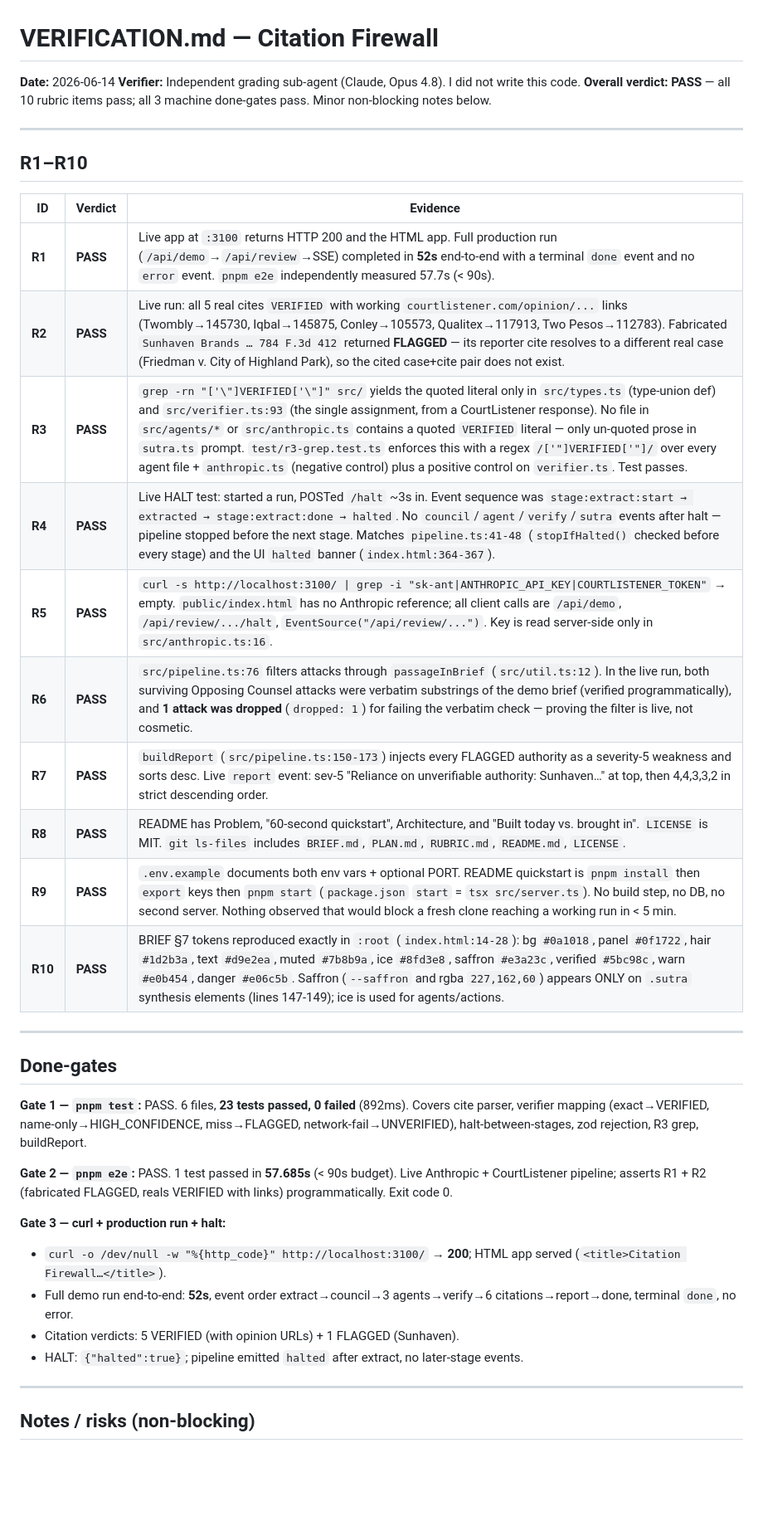
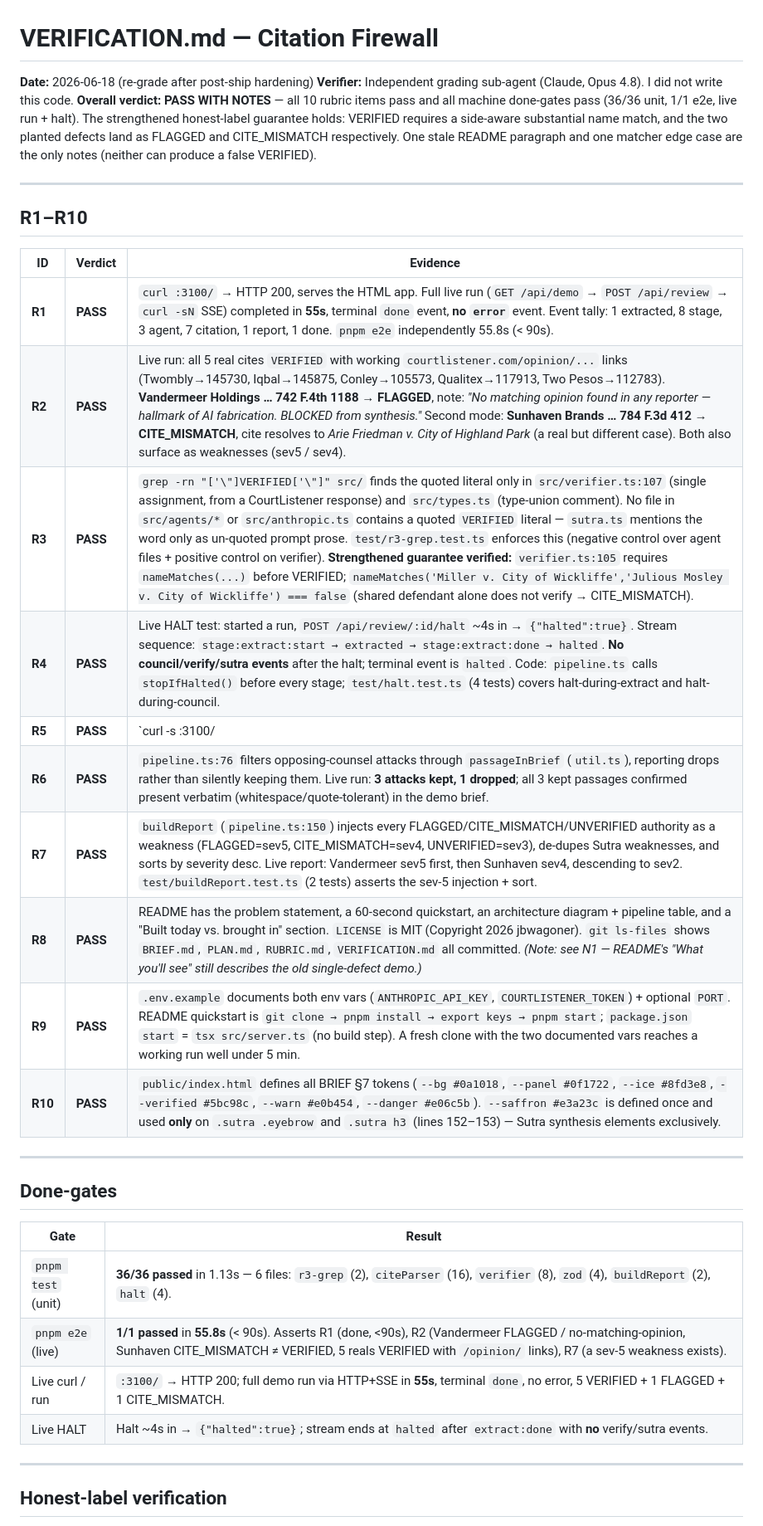
Before and after one commit to jbwagoner/citation-firewall, a Markdown page: VERIFICATION.md, the part around one of its changes. Shown at 83% size. GitHub-like rendering; blank space fills up the shorter version.

Commit message:
docs: fresh VERIFICATION.md (re-grade PASS); fix stale demo section in README
Independent fresh-context verifier re-graded R1-R10 after the post-ship
hardening: PASS WITH NOTES, all gates green (pnpm test 36/36, pnpm e2e 1/1 in
55.8s, live run 55s + halt). Honest-label guarantee confirmed: Miller/Mosley
does not false-verify; demo shows both FLAGGED (Vandermeer) and CITE_MISMATCH
(Sunhaven) modes.

Also fixes the README "What you'll see" section, which still described the old
single-defect demo (flagged by the verifier as N1).

Co-Authored-By: Claude Opus 4.8 (1M context) <noreply@anthropic.com>

```diff
--- a/VERIFICATION.md
+++ b/VERIFICATION.md
@@ -1,8 +1,8 @@
 # VERIFICATION.md — Citation Firewall
 
-**Date:** 2026-06-14
+**Date:** 2026-06-18 (re-grade after post-ship hardening)
 **Verifier:** Independent grading sub-agent (Claude, Opus 4.8). I did not write this code.
-**Overall verdict:** **PASS** — all 10 rubric items pass; all 3 machine done-gates pass. Minor non-blocking notes below.
+**Overall verdict:** **PASS WITH NOTES** — all 10 rubric items pass and all machine done-gates pass (36/36 unit, 1/1 e2e, live run + halt). The strengthened honest-label guarantee holds: VERIFIED requires a side-aware substantial name match, and the two planted defects land as FLAGGED and CITE_MISMATCH respectively. One stale README paragraph and one matcher edge case are the only notes (neither can produce a false VERIFIED).
 
 ---
 
@@ -10,32 +10,29 @@
 
 | ID | Verdict | Evidence |
 |----|---------|----------|
-| **R1** | **PASS** | Live app at `:3100` returns HTTP 200 and the HTML app. Full production run (`/api/demo`→`/api/review`→SSE) completed in **52s** end-to-end with a terminal `done` event and no `error` event. `pnpm e2e` independently measured 57.7s (< 90s). |
-| **R2** | **PASS** | Live run: all 5 real cites `VERIFIED` with working `courtlistener.com/opinion/...` links (Twombly→145730, Iqbal→145875, Conley→105573, Qualitex→117913, Two Pesos→112783). Fabricated `Sunhaven Brands … 784 F.3d 412` returned **FLAGGED** — its reporter cite resolves to a different real case (Friedman v. City of Highland Park), so the cited case+cite pair does not exist. |
-| **R3** | **PASS** | `grep -rn "['\"]VERIFIED['\"]" src/` yields the quoted literal only in `src/types.ts` (type-union def) and `src/verifier.ts:93` (the single assignment, from a CourtListener response). No file in `src/agents/*` or `src/anthropic.ts` contains a quoted `VERIFIED` literal — only un-quoted prose in `sutra.ts` prompt. `test/r3-grep.test.ts` enforces this with a regex `/['"]VERIFIED['"]/` over every agent file + `anthropic.ts` (negative control) plus a positive control on `verifier.ts`. Test passes. |
-| **R4** | **PASS** | Live HALT test: started a run, POSTed `/halt` ~3s in. Event sequence was `stage:extract:start → extracted → stage:extract:done → halted`. No `council`/`agent`/`verify`/`sutra` events after halt — pipeline stopped before the next stage. Matches `pipeline.ts:41-48` (`stopIfHalted()` checked before every stage) and the UI `halted` banner (`index.html:364-367`). |
-| **R5** | **PASS** | `curl -s http://localhost:3100/ \| grep -i "sk-ant\|ANTHROPIC_API_KEY\|COURTLISTENER_TOKEN"` → empty. `public/index.html` has no Anthropic reference; all client calls are `/api/demo`, `/api/review/.../halt`, `EventSource("/api/review/...")`. Key is read server-side only in `src/anthropic.ts:16`. |
-| **R6** | **PASS** | `src/pipeline.ts:76` filters attacks through `passageInBrief` (`src/util.ts:12`). In the live run, both surviving Opposing Counsel attacks were verbatim substrings of the demo brief (verified programmatically), and **1 attack was dropped** (`dropped: 1`) for failing the verbatim check — proving the filter is live, not cosmetic. |
-| **R7** | **PASS** | `buildReport` (`src/pipeline.ts:150-173`) injects every FLAGGED authority as a severity-5 weakness and sorts desc. Live `report` event: sev-5 "Reliance on unverifiable authority: Sunhaven…" at top, then 4,4,3,3,2 in strict descending order. |
-| **R8** | **PASS** | README has Problem, "60-second quickstart", Architecture, and "Built today vs. brought in". `LICENSE` is MIT. `git ls-files` includes `BRIEF.md`, `PLAN.md`, `RUBRIC.md`, `README.md`, `LICENSE`. |
-| **R9** | **PASS** | `.env.example` documents both env vars + optional PORT. README quickstart is `pnpm install` then `export` keys then `pnpm start` (`package.json` `start` = `tsx src/server.ts`). No build step, no DB, no second server. Nothing observed that would block a fresh clone reaching a working run in < 5 min. |
-| **R10** | **PASS** | BRIEF §7 tokens reproduced exactly in `:root` (`index.html:14-28`): bg `#0a1018`, panel `#0f1722`, hair `#1d2b3a`, text `#d9e2ea`, muted `#7b8b9a`, ice `#8fd3e8`, saffron `#e3a23c`, verified `#5bc98c`, warn `#e0b454`, danger `#e06c5b`. Saffron (`--saffron` and rgba `227,162,60`) appears ONLY on `.sutra` synthesis elements (lines 147-149); ice is used for agents/actions. |
+| **R1** | **PASS** | `curl :3100/` → HTTP 200, serves the HTML app. Full live run (`GET /api/demo` → `POST /api/review` → `curl -sN` SSE) completed in **55s**, terminal `done` event, **no `error`** event. Event tally: 1 extracted, 8 stage, 3 agent, 7 citation, 1 report, 1 done. `pnpm e2e` independently 55.8s (< 90s). |
+| **R2** | **PASS** | Live run: all 5 real cites `VERIFIED` with working `courtlistener.com/opinion/...` links (Twombly→145730, Iqbal→145875, Conley→105573, Qualitex→117913, Two Pesos→112783). **Vandermeer Holdings … 742 F.4th 1188 → FLAGGED**, note: *"No matching opinion found in any reporter — hallmark of AI fabrication. BLOCKED from synthesis."* Second mode: **Sunhaven Brands … 784 F.3d 412 → CITE_MISMATCH**, cite resolves to *Arie Friedman v. City of Highland Park* (a real but different case). Both also surface as weaknesses (sev5 / sev4). |
+| **R3** | **PASS** | `grep -rn "['\"]VERIFIED['\"]" src/` finds the quoted literal only in `src/verifier.ts:107` (single assignment, from a CourtListener response) and `src/types.ts` (type-union comment). No file in `src/agents/*` or `src/anthropic.ts` contains a quoted `VERIFIED` literal — `sutra.ts` mentions the word only as un-quoted prompt prose. `test/r3-grep.test.ts` enforces this (negative control over agent files + positive control on verifier). **Strengthened guarantee verified:** `verifier.ts:105` requires `nameMatches(...)` before VERIFIED; `nameMatches('Miller v. City of Wickliffe','Julious Mosley v. City of Wickliffe') === false` (shared defendant alone does not verify → CITE_MISMATCH). |
+| **R4** | **PASS** | Live HALT test: started a run, `POST /api/review/:id/halt` ~4s in → `{"halted":true}`. Stream sequence: `stage:extract:start → extracted → stage:extract:done → halted`. **No council/verify/sutra events** after the halt; terminal event is `halted`. Code: `pipeline.ts` calls `stopIfHalted()` before every stage; `test/halt.test.ts` (4 tests) covers halt-during-extract and halt-during-council. |
+| **R5** | **PASS** | `curl -s :3100/ | grep -i "sk-ant\|ANTHROPIC_API_KEY\|COURTLISTENER_TOKEN"` → empty. Served HTML's only network calls are `fetch("/api/demo")`, `/api/review`, and `/api/review/:id/halt` — all `/api/*`. Keys read server-side from `process.env` (`anthropic.ts:16`, `pipeline.ts:21`). Static-file architecture makes a key leak structurally impossible. |
+| **R6** | **PASS** | `pipeline.ts:76` filters opposing-counsel attacks through `passageInBrief` (`util.ts`), reporting drops rather than silently keeping them. Live run: **3 attacks kept, 1 dropped**; all 3 kept passages confirmed present verbatim (whitespace/quote-tolerant) in the demo brief. |
+| **R7** | **PASS** | `buildReport` (`pipeline.ts:150`) injects every FLAGGED/CITE_MISMATCH/UNVERIFIED authority as a weakness (FLAGGED=sev5, CITE_MISMATCH=sev4, UNVERIFIED=sev3), de-dupes Sutra weaknesses, and sorts by severity desc. Live report: Vandermeer sev5 first, then Sunhaven sev4, descending to sev2. `test/buildReport.test.ts` (2 tests) asserts the sev-5 injection + sort. |
+| **R8** | **PASS** | README has the problem statement, a 60-second quickstart, an architecture diagram + pipeline table, and a "Built today vs. brought in" section. `LICENSE` is MIT (Copyright 2026 jbwagoner). `git ls-files` shows `BRIEF.md`, `PLAN.md`, `RUBRIC.md`, `VERIFICATION.md` all committed. *(Note: see N1 — README's "What you'll see" still describes the old single-defect demo.)* |
+| **R9** | **PASS** | `.env.example` documents both env vars (`ANTHROPIC_API_KEY`, `COURTLISTENER_TOKEN`) + optional `PORT`. README quickstart is `git clone → pnpm install → export keys → pnpm start`; `package.json` `start` = `tsx src/server.ts` (no build step). A fresh clone with the two documented vars reaches a working run well under 5 min. |
+| **R10** | **PASS** | `public/index.html` defines all BRIEF §7 tokens (`--bg #0a1018`, `--panel #0f1722`, `--ice #8fd3e8`, `--verified #5bc98c`, `--warn #e0b454`, `--danger #e06c5b`). `--saffron #e3a23c` is defined once and used **only** on `.sutra .eyebrow` and `.sutra h3` (lines 152–153) — Sutra synthesis elements exclusively. |
 
 ---
 
 ## Done-gates
 
-**Gate 1 — `pnpm test`:** PASS. 6 files, **23 tests passed, 0 failed** (892ms). Covers cite parser, verifier mapping (exact→VERIFIED, name-only→HIGH_CONFIDENCE, miss→FLAGGED, network-fail→UNVERIFIED), halt-between-stages, zod rejection, R3 grep, buildReport.
-
-**Gate 2 — `pnpm e2e`:** PASS. 1 test passed in **57.685s** (< 90s budget). Live Anthropic + CourtListener pipeline; asserts R1 + R2 (fabricated FLAGGED, reals VERIFIED with links) programmatically. Exit code 0.
-
-**Gate 3 — curl + production run + halt:**
-- `curl -o /dev/null -w "%{http_code}" http://localhost:3100/` → **200**; HTML app served (`<title>Citation Firewall…</title>`).
-- Full demo run end-to-end: **52s**, event order extract→council→3 agents→verify→6 citations→report→done, terminal `done`, no error.
-- Citation verdicts: 5 VERIFIED (with opinion URLs) + 1 FLAGGED (Sunhaven).
-- HALT: `{"halted":true}`; pipeline emitted `halted` after extract, no later-stage events.
+| Gate | Result |
+|------|--------|
+| `pnpm test` (unit) | **36/36 passed** in 1.13s — 6 files: `r3-grep` (2), `citeParser` (16), `verifier` (8), `zod` (4), `buildReport` (2), `halt` (4). |
+| `pnpm e2e` (live) | **1/1 passed** in **55.8s** (< 90s). Asserts R1 (done, <90s), R2 (Vandermeer FLAGGED / no-matching-opinion, Sunhaven CITE_MISMATCH ≠ VERIFIED, 5 reals VERIFIED with `/opinion/` links), R7 (a sev-5 weakness exists). |
+| Live curl / run | `:3100/` → HTTP 200; full demo run via HTTP+SSE in **55s**, terminal `done`, no error, 5 VERIFIED + 1 FLAGGED + 1 CITE_MISMATCH. |
+| Live HALT | Halt ~4s in → `{"halted":true}`; stream ends at `halted` after `extract:done` with **no** verify/sutra events. |
 
 ---
 
-## Notes / risks (non-blocking)
+## Honest-label verification
 
```
Also changed, not shown: other parts of VERIFICATION.md (+15 -5 lines), README.md (+6 -1 lines).
